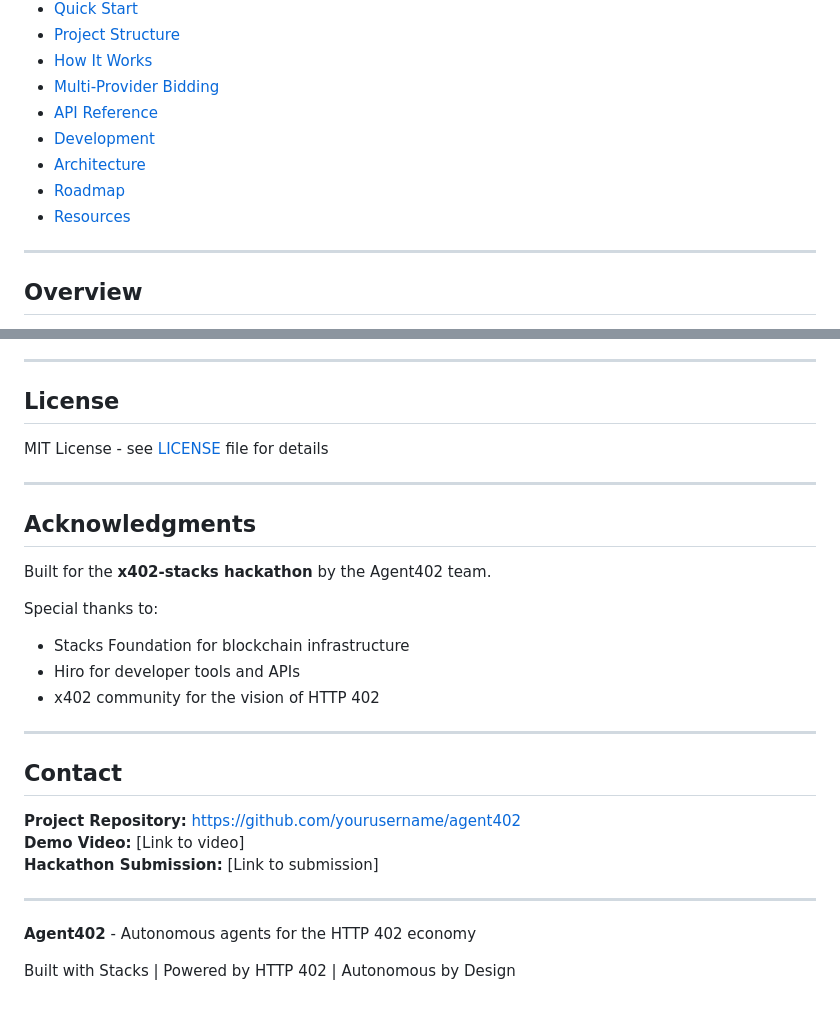
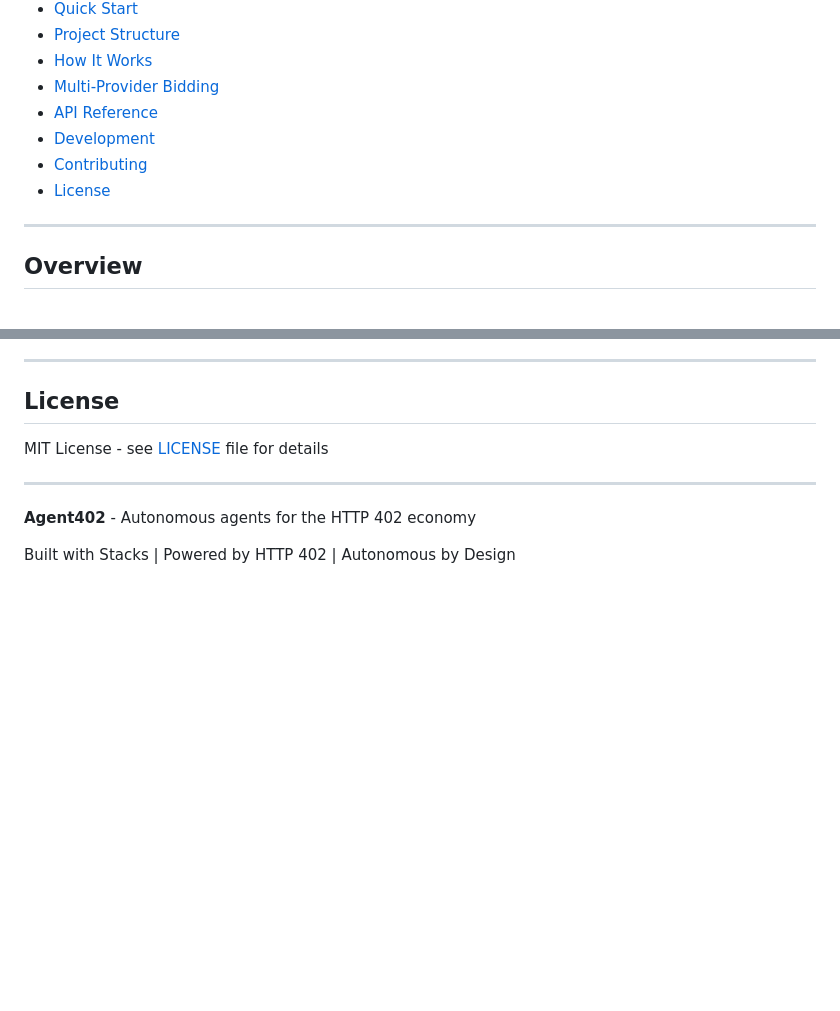
Before and after one commit to abbasmir12/agent402, a Markdown page: README.md, 2 parts joined by grey strips. Drawn GitHub-style; blank space fills up the shorter version.

```diff
--- a/README.md
+++ b/README.md
@@ -18,9 +18,8 @@ Built for the **x402-stacks hackathon** | [Architecture](./ARCHITECTURE.md) | [V
 - [Multi-Provider Bidding](#multi-provider-bidding)
 - [API Reference](#api-reference)
 - [Development](#development)
-- [Architecture](#architecture)
-- [Roadmap](#roadmap)
-- [Resources](#resources)
+- [Contributing](#contributing)
+- [License](#license)
 
 ---
 
@@ -793,25 +671,6 @@ MIT License - see [LICENSE](LICENSE) file for details
 
 ---
 
-## Acknowledgments
-
-Built for the **x402-stacks hackathon** by the Agent402 team.
-
-Special thanks to:
-- Stacks Foundation for blockchain infrastructure
-- Hiro for developer tools and APIs
-- x402 community for the vision of HTTP 402
-
----
-
-## Contact
-
-**Project Repository:** https://github.com/yourusername/agent402
-**Demo Video:** [Link to video]
-**Hackathon Submission:** [Link to submission]
-
----
-
 **Agent402** - Autonomous agents for the HTTP 402 economy
 
 Built with Stacks | Powered by HTTP 402 | Autonomous by Design
```
Also changed, not shown: other parts of README.md (+0 -121 lines).
